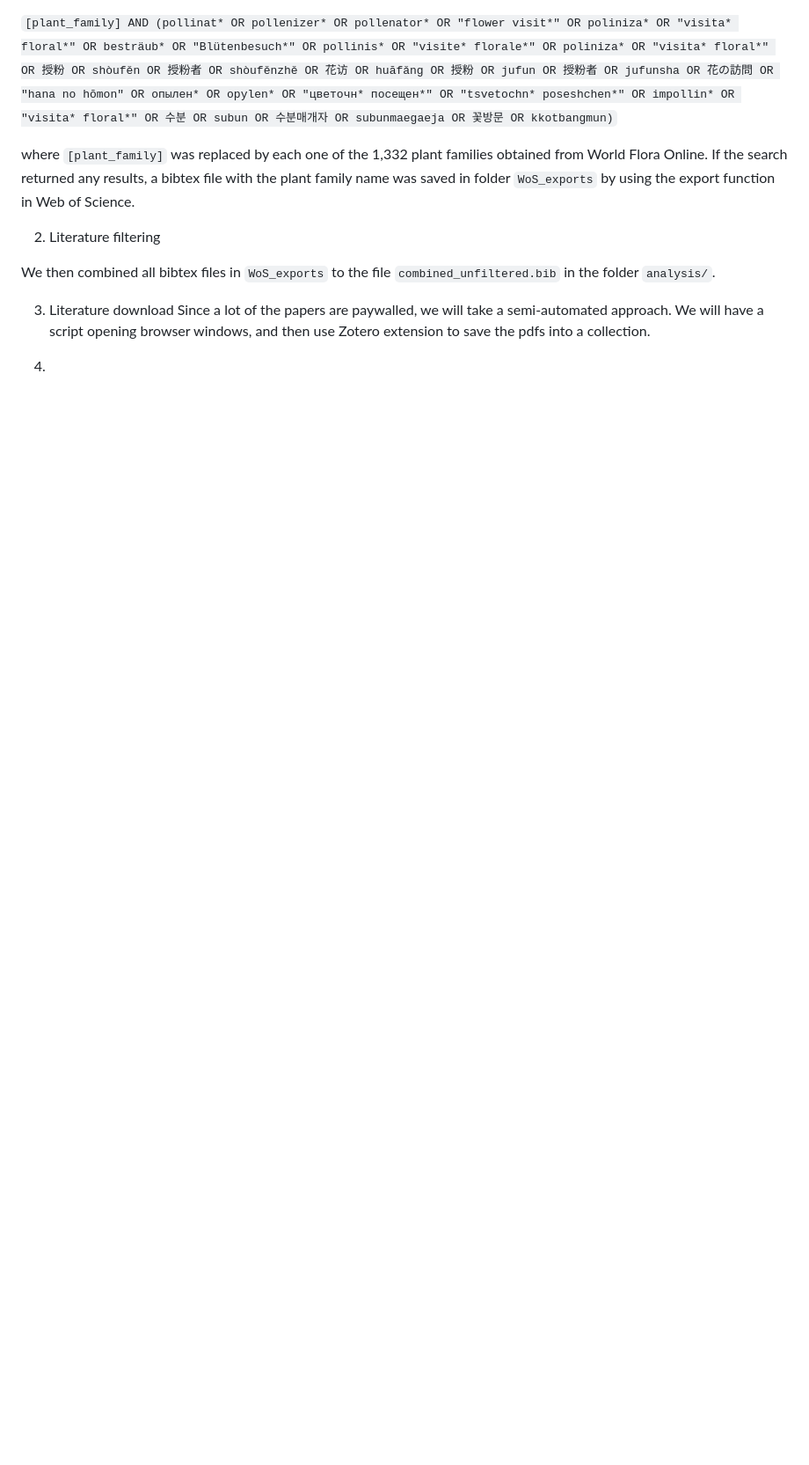
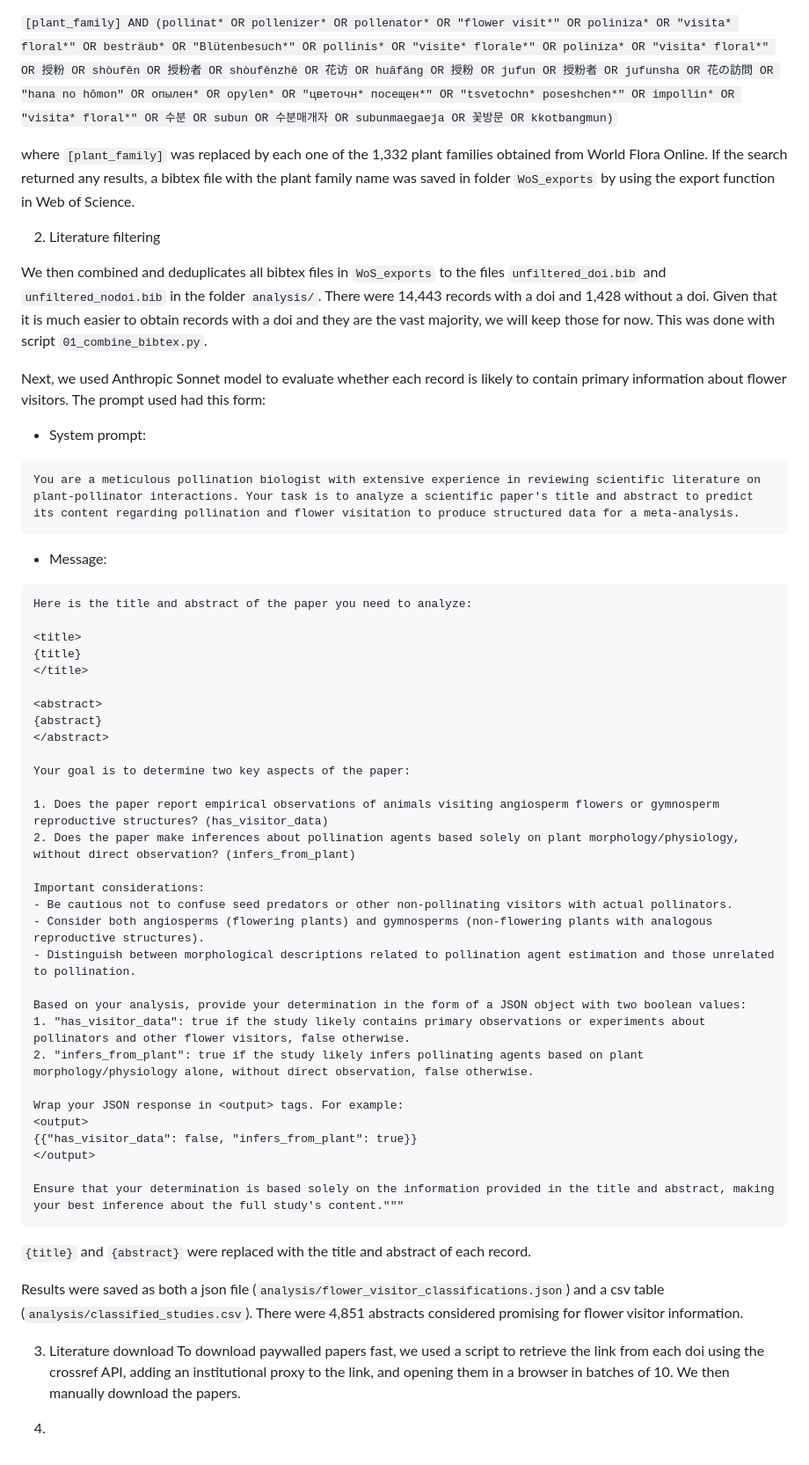
Before and after one commit to brunoasm/ARE_2026_beetle_flower_visitors, a Markdown page: README.md, the part around the change. Shown at 88% size. Rendered like a GitHub page; blank space fills up the shorter version.

Commit message:
update README until filtering

````diff
--- a/README.md
+++ b/README.md
@@ -27,11 +27,55 @@ where `[plant_family]` was replaced by each one of the 1,332 plant families obta
 
 2. Literature filtering
 
-We then combined all bibtex files in `WoS_exports` to the file `combined_unfiltered.bib` in the folder `analysis/`.
+We then combined and deduplicates all bibtex files in `WoS_exports` to the files `unfiltered_doi.bib` and `unfiltered_nodoi.bib` in the folder `analysis/`. There were 14,443 records with a doi and 1,428 without a doi. Given that it is much easier to obtain records with a doi and they are the vast majority, we will keep those for now. This was done with script `01_combine_bibtex.py`.
 
+Next, we used Anthropic Sonnet model to evaluate whether each record is likely to contain primary information about flower visitors. The prompt used had this form:
+
+ * System prompt:
+```
+You are a meticulous pollination biologist with extensive experience in reviewing scientific literature on plant-pollinator interactions. Your task is to analyze a scientific paper's title and abstract to predict its content regarding pollination and flower visitation to produce structured data for a meta-analysis.
+```
+
+  * Message:
+```
+Here is the title and abstract of the paper you need to analyze:
+
+<title>
+{title}
+</title>
+
+<abstract>
+{abstract}
+</abstract>
+
+Your goal is to determine two key aspects of the paper:
+
+1. Does the paper report empirical observations of animals visiting angiosperm flowers or gymnosperm reproductive structures? (has_visitor_data)
+2. Does the paper make inferences about pollination agents based solely on plant morphology/physiology, without direct observation? (infers_from_plant)
+
+Important considerations:
+- Be cautious not to confuse seed predators or other non-pollinating visitors with actual pollinators.
+- Consider both angiosperms (flowering plants) and gymnosperms (non-flowering plants with analogous reproductive structures).
+- Distinguish between morphological descriptions related to pollination agent estimation and those unrelated to pollination.
+
+Based on your analysis, provide your determination in the form of a JSON object with two boolean values:
+1. "has_visitor_data": true if the study likely contains primary observations or experiments about pollinators and other flower visitors, false otherwise.
+2. "infers_from_plant": true if the study likely infers pollinating agents based on plant morphology/physiology alone, without direct observation, false otherwise.
+
+Wrap your JSON response in <output> tags. For example:
+<output>
+{{"has_visitor_data": false, "infers_from_plant": true}}
+</output>
+
+Ensure that your determination is based solely on the information provided in the title and abstract, making your best inference about the full study's content."""
+```
+
+`{title}` and `{abstract}` were replaced with the title and abstract of each record.
+
+Results were saved as both a json file (`analysis/flower_visitor_classifications.json`) and a csv table (`analysis/classified_studies.csv`). There were 4,851 abstracts considered promising for flower visitor information.
 
 
 3. Literature download
-Since a lot of the papers are paywalled, we will take a semi-automated approach. We will have a script opening browser windows, and then use Zotero extension to save the pdfs into a collection.
+To download paywalled papers fast, we used a script to retrieve the link from each doi using the crossref API, adding an institutional proxy to the link, and opening them in a browser in batches of 10. We then manually download the papers.
 
 4.
````
